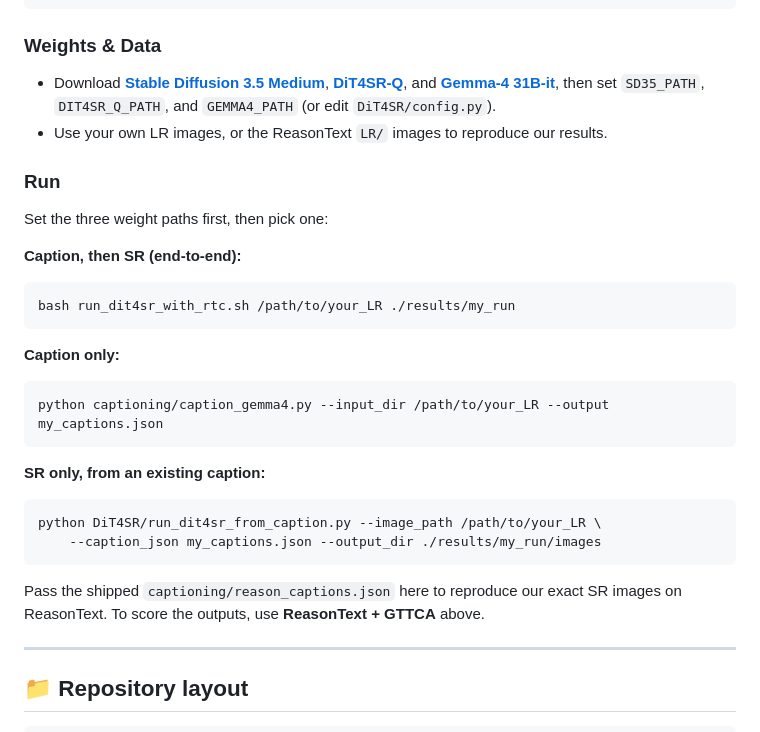
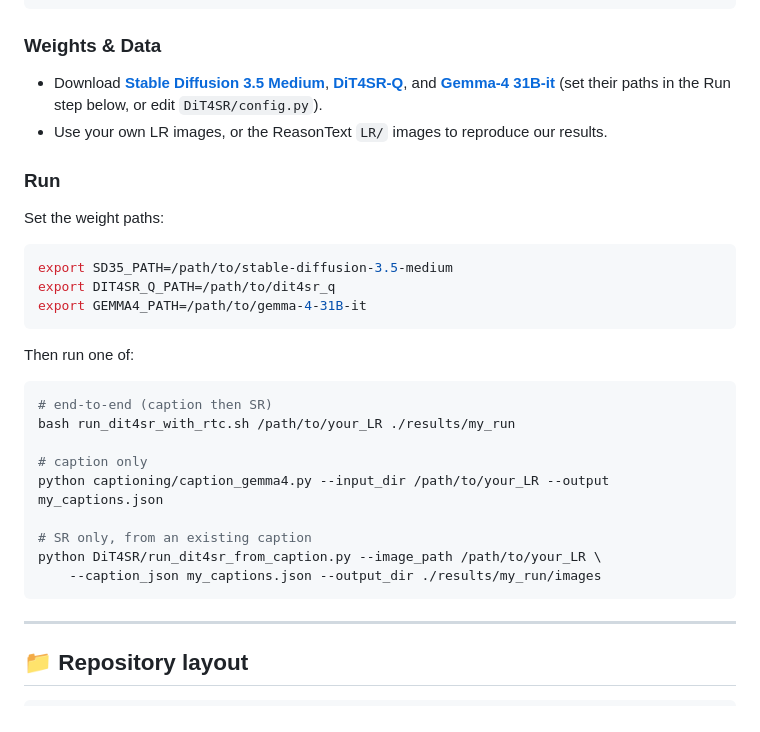
Before and after one commit to jasonleex1995/TAISR_needs_Reasoning, a Markdown page: README.md, the part around the change. Drawn GitHub-style.

Commit message:
README: show export commands for weight paths, merge RTC run modes into one block, drop reproduce/scoring note

````diff
--- a/README.md
+++ b/README.md
@@ -63,33 +63,32 @@ pip install -r requirements_rtc.txt
 
 ### Weights & Data
 
-- Download **[Stable Diffusion 3.5 Medium](https://huggingface.co/stabilityai/stable-diffusion-3.5-medium)**, **[DiT4SR-Q](https://github.com/Adam-duan/DiT4SR)**, and **[Gemma-4 31B-it](https://huggingface.co/google/gemma-4-31B-it)**, then set `SD35_PATH`, `DIT4SR_Q_PATH`, and `GEMMA4_PATH` (or edit `DiT4SR/config.py`).
+- Download **[Stable Diffusion 3.5 Medium](https://huggingface.co/stabilityai/stable-diffusion-3.5-medium)**, **[DiT4SR-Q](https://github.com/Adam-duan/DiT4SR)**, and **[Gemma-4 31B-it](https://huggingface.co/google/gemma-4-31B-it)** (set their paths in the Run step below, or edit `DiT4SR/config.py`).
 - Use your own LR images, or the ReasonText `LR/` images to reproduce our results.
 
 ### Run
 
-Set the three weight paths first, then pick one:
-
-**Caption, then SR (end-to-end):**
+Set the weight paths:
 
 ```bash
-bash run_dit4sr_with_rtc.sh /path/to/your_LR ./results/my_run
+export SD35_PATH=/path/to/stable-diffusion-3.5-medium
+export DIT4SR_Q_PATH=/path/to/dit4sr_q
+export GEMMA4_PATH=/path/to/gemma-4-31B-it
 ```
 
-**Caption only:**
+Then run one of:
 
 ```bash
+# end-to-end (caption then SR)
+bash run_dit4sr_with_rtc.sh /path/to/your_LR ./results/my_run
+
+# caption only
 python captioning/caption_gemma4.py --input_dir /path/to/your_LR --output my_captions.json
-```
 
-**SR only, from an existing caption:**
-
-```bash
+# SR only, from an existing caption
 python DiT4SR/run_dit4sr_from_caption.py --image_path /path/to/your_LR \
     --caption_json my_captions.json --output_dir ./results/my_run/images
 ```
-
-Pass the shipped `captioning/reason_captions.json` here to reproduce our exact SR images on ReasonText. To score the outputs, use **ReasonText + GTTCA** above.
 
 ---
 
````
